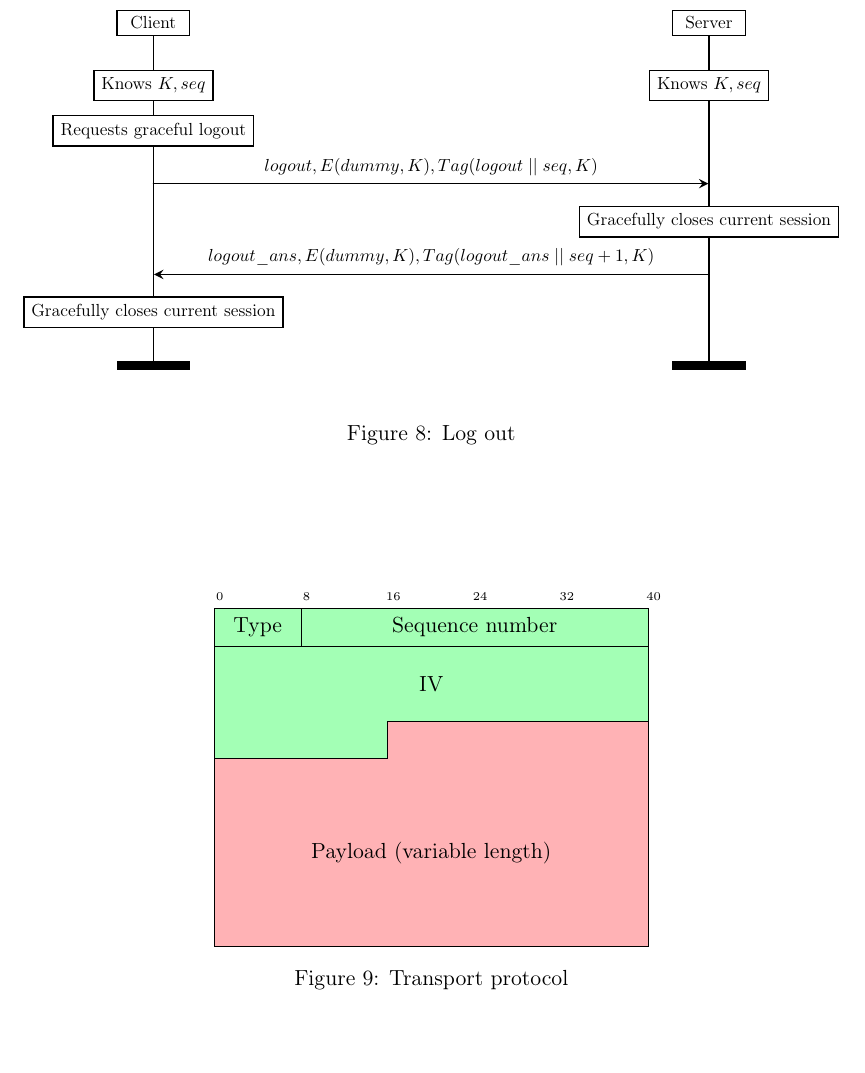
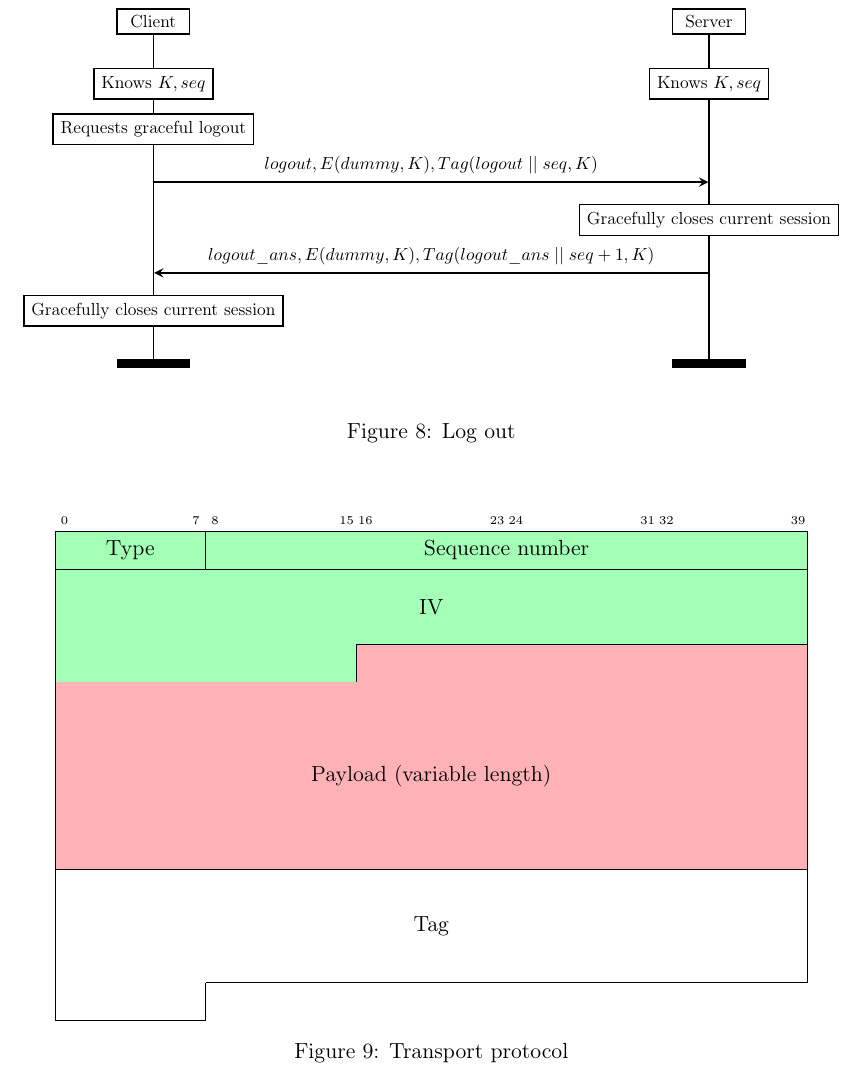
Before and after one commit to Giamm9998/FoC-project, a LaTeX document (summary/main.tex, which reads summary/sections/00_introduction.tex): part of page 7 of 7, cut so that both start at the same text, the shorter picture padded with empty space. Compiled offline with pdfLaTeX.

Commit message:
Added tag to message format

```diff
--- a/summary/sections/00_introduction.tex
+++ b/summary/sections/00_introduction.tex
@@ -307,13 +307,15 @@ Legend:
 
 \begin{figure}
     \centering
-    \begin{bytefield}[bitwidth=0.5em]{40}
-        \bitheader[]{40, 32, 24, 16, 8, 0} \\
+    \begin{bytefield}{40}
+      \bitheader{0,7,8,15,16,23,24,31,32,39} \\
         \bitbox{8}[bgcolor=lightgreen]{Type} &
           \bitbox{32}[bgcolor=lightgreen]{Sequence number} \\
         \wordbox[lrt]{2}[bgcolor=lightgreen]{IV} \\
         \bitbox[lrb]{16}[bgcolor=lightgreen]{} & \bitbox[lrt]{24}[bgcolor=lightred]{} \\
-        \wordbox[lrb]{5}[bgcolor=lightred]{Payload (variable length)}
-    \end{bytefield}
+        \wordbox[lrb]{5}[bgcolor=lightred]{Payload (variable length)} \\
+        \wordbox[lrt]{3}[]{Tag}\\
+        \bitbox[lrb]{8}{} & \bitbox[tl]{32}{}
+      \end{bytefield}
     \caption{Transport protocol}
 \end{figure}
```
Also changed, not shown: summary/sections/00_introduction.tex (4 more changed lines).
